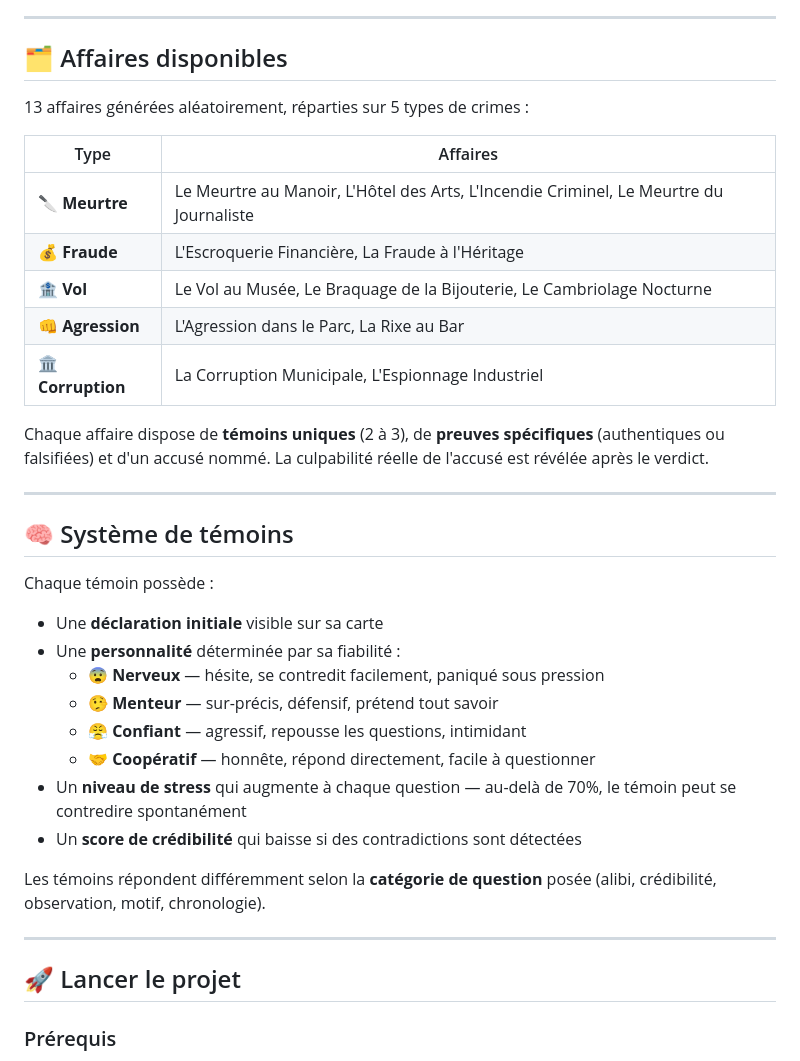
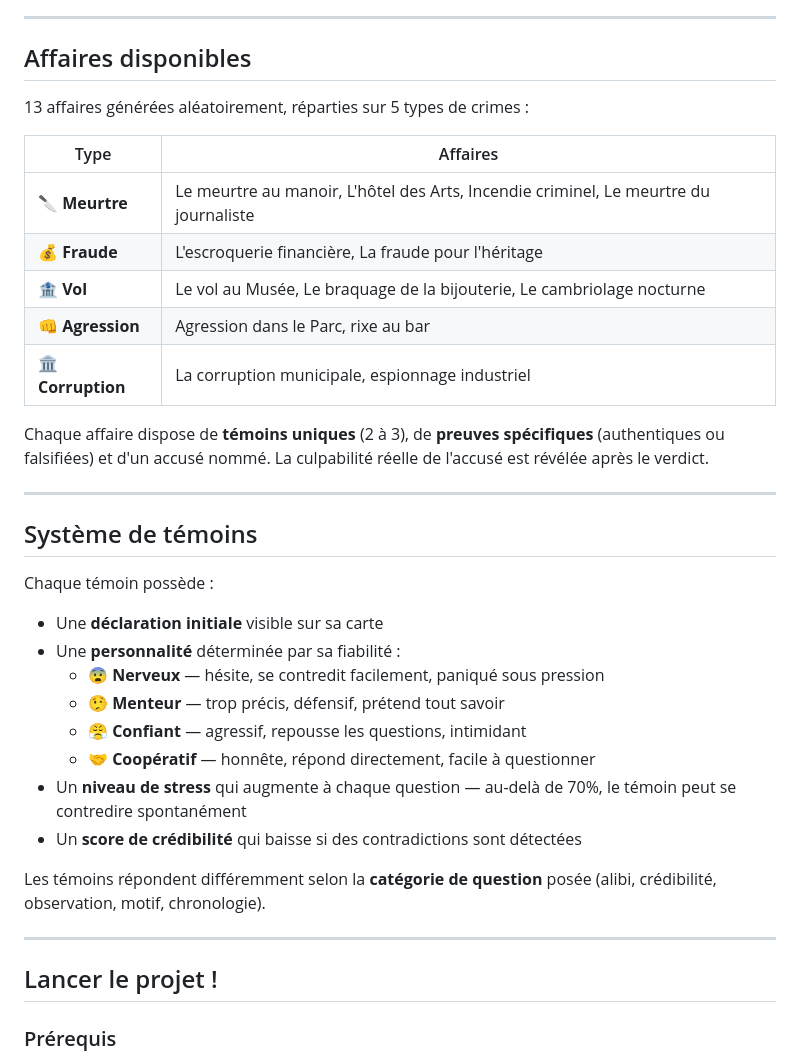
Before and after one commit to BaBaKaM870/LawBot, a Markdown page: README.md, the part around one of its changes. Rendered like a GitHub page.

Commit message:
Refine README formatting and language
Updated the README to improve clarity and consistency in language, including changes to section titles and case formatting.

```diff
--- a/README.md
+++ b/README.md
@@ -29,30 +29,30 @@ Le jeu se déroule en **6 phases successives** :
 
 ---
 
-## 🗂️ Affaires disponibles
+## Affaires disponibles
 
 13 affaires générées aléatoirement, réparties sur 5 types de crimes :
 
 | Type | Affaires |
 |------|----------|
-| 🔪 **Meurtre** | Le Meurtre au Manoir, L'Hôtel des Arts, L'Incendie Criminel, Le Meurtre du Journaliste |
-| 💰 **Fraude** | L'Escroquerie Financière, La Fraude à l'Héritage |
-| 🏦 **Vol** | Le Vol au Musée, Le Braquage de la Bijouterie, Le Cambriolage Nocturne |
-| 👊 **Agression** | L'Agression dans le Parc, La Rixe au Bar |
-| 🏛️ **Corruption** | La Corruption Municipale, L'Espionnage Industriel |
+| 🔪 **Meurtre** | Le meurtre au manoir, L'hôtel des Arts, Incendie criminel, Le meurtre du journaliste |
+| 💰 **Fraude** | L'escroquerie financière, La fraude pour l'héritage |
+| 🏦 **Vol** | Le vol au Musée, Le braquage de la bijouterie, Le cambriolage nocturne |
+| 👊 **Agression** | Agression dans le Parc, rixe au bar |
+| 🏛️ **Corruption** | La corruption municipale, espionnage industriel |
 
 Chaque affaire dispose de **témoins uniques** (2 à 3), de **preuves spécifiques** (authentiques ou falsifiées) et d'un accusé nommé. La culpabilité réelle de l'accusé est révélée après le verdict.
 
 ---
 
-## 🧠 Système de témoins
+## Système de témoins
 
 Chaque témoin possède :
 
 - Une **déclaration initiale** visible sur sa carte
 - Une **personnalité** déterminée par sa fiabilité :
   - 😨 **Nerveux** — hésite, se contredit facilement, paniqué sous pression
-  - 🤥 **Menteur** — sur-précis, défensif, prétend tout savoir
+  - 🤥 **Menteur** — trop précis, défensif, prétend tout savoir
   - 😤 **Confiant** — agressif, repousse les questions, intimidant
   - 🤝 **Coopératif** — honnête, répond directement, facile à questionner
 - Un **niveau de stress** qui augmente à chaque question — au-delà de 70%, le témoin peut se contredire spontanément
@@ -62,7 +62,7 @@ Les témoins répondent différemment selon la **catégorie de question** posée
 
 ---
 
-## 🚀 Lancer le projet
+## Lancer le projet !
 
 ### Prérequis
 
```
Also changed, not shown: other parts of README.md (+4 -4 lines).
